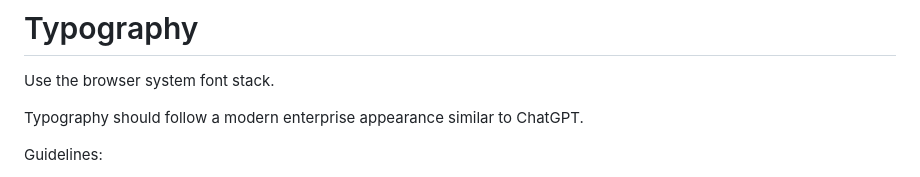
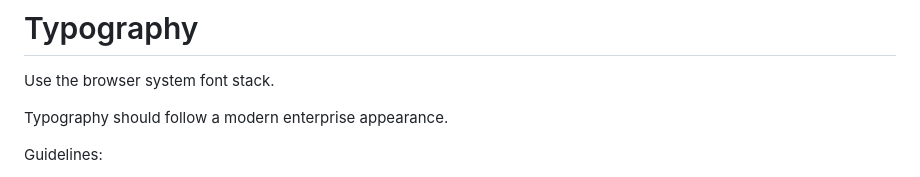
Before and after one commit to krishnakumar-krishnaswamy/krishnakumar-krishnaswamy.github.io, a Markdown page: UI_GUIDELINES.md, the part around the change. Drawn GitHub-style.

```diff
--- a/UI_GUIDELINES.md
+++ b/UI_GUIDELINES.md
@@ -100,7 +100,7 @@ Avoid decorative colors.
 
 Use the browser system font stack.
 
-Typography should follow a modern enterprise appearance similar to ChatGPT.
+Typography should follow a modern enterprise appearance.
 
 Guidelines:
 
```
